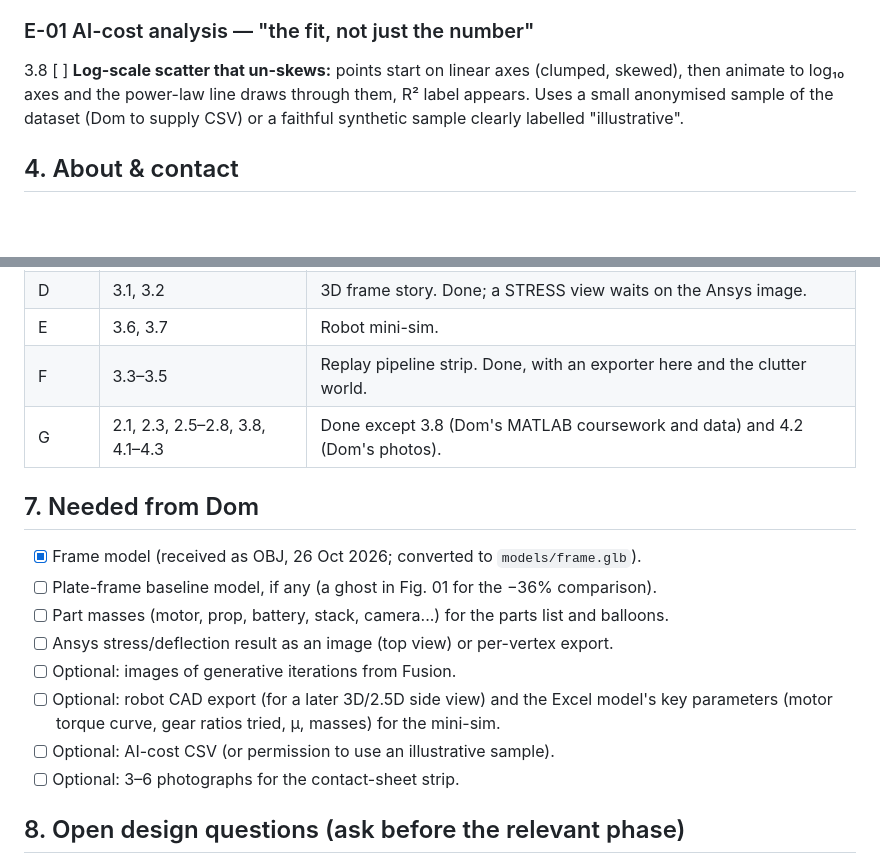
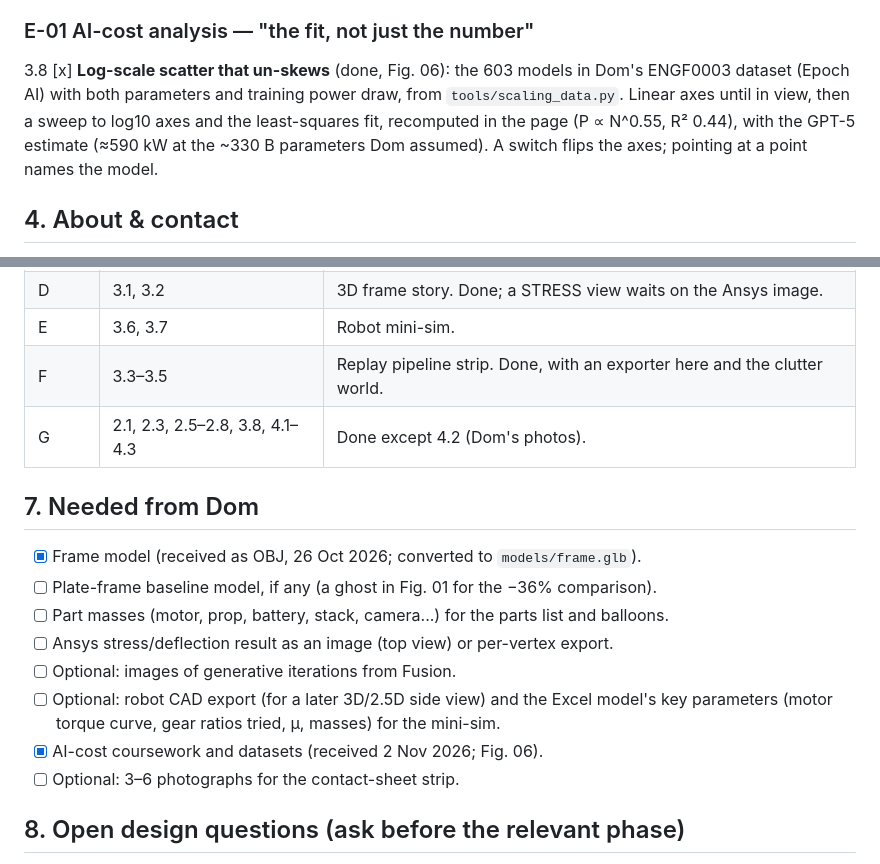
Before and after one commit to dom-t23/dominic-tataj, a Markdown page: DESIGN_PLAN.md, 2 parts joined by grey strips. Drawn GitHub-style; blank space fills up the shorter version.

```diff
--- a/DESIGN_PLAN.md
+++ b/DESIGN_PLAN.md
@@ -154,10 +154,12 @@ checkpoint with Dom, merge to `main`.
    mini-sim runs (ties the diagram to the sim).
 
 ### E-01 AI-cost analysis — "the fit, not just the number"
-3.8 [ ] **Log-scale scatter that un-skews:** points start on linear axes (clumped,
-   skewed), then animate to log₁₀ axes and the power-law line draws through them, R²
-   label appears. Uses a small anonymised sample of the dataset (Dom to supply CSV) or
-   a faithful synthetic sample clearly labelled "illustrative".
+3.8 [x] **Log-scale scatter that un-skews** (done, Fig. 06): the 603 models in Dom's
+   ENGF0003 dataset (Epoch AI) with both parameters and training power draw, from
+   `tools/scaling_data.py`. Linear axes until in view, then a sweep to log10 axes and the
+   least-squares fit, recomputed in the page (P ∝ N^0.55, R² 0.44), with the GPT-5 estimate
+   (≈590 kW at the ~330 B parameters Dom assumed). A switch flips the axes; pointing at a
+   point names the model.
 
 ## 4. About & contact
 
@@ -190,7 +192,7 @@ checkpoint with Dom, merge to `main`.
 | D | 3.1, 3.2 | 3D frame story. Done; a STRESS view waits on the Ansys image. |
 | E | 3.6, 3.7 | Robot mini-sim. |
 | F | 3.3–3.5 | Replay pipeline strip. Done, with an exporter here and the clutter world. |
-| G | 2.1, 2.3, 2.5–2.8, 3.8, 4.1–4.3 | Done except 3.8 (Dom's MATLAB coursework and data) and 4.2 (Dom's photos). |
+| G | 2.1, 2.3, 2.5–2.8, 3.8, 4.1–4.3 | Done except 4.2 (Dom's photos). |
 
 ## 7. Needed from Dom
 
@@ -201,7 +203,7 @@ checkpoint with Dom, merge to `main`.
 - [ ] Optional: images of generative iterations from Fusion.
 - [ ] Optional: robot CAD export (for a later 3D/2.5D side view) and the Excel model's
   key parameters (motor torque curve, gear ratios tried, μ, masses) for the mini-sim.
-- [ ] Optional: AI-cost CSV (or permission to use an illustrative sample).
+- [x] AI-cost coursework and datasets (received 2 Nov 2026; Fig. 06).
 - [ ] Optional: 3–6 photographs for the contact-sheet strip.
 
 ## 8. Open design questions (ask before the relevant phase)
```
Also changed, not shown: README.md (+7 -2 lines).
